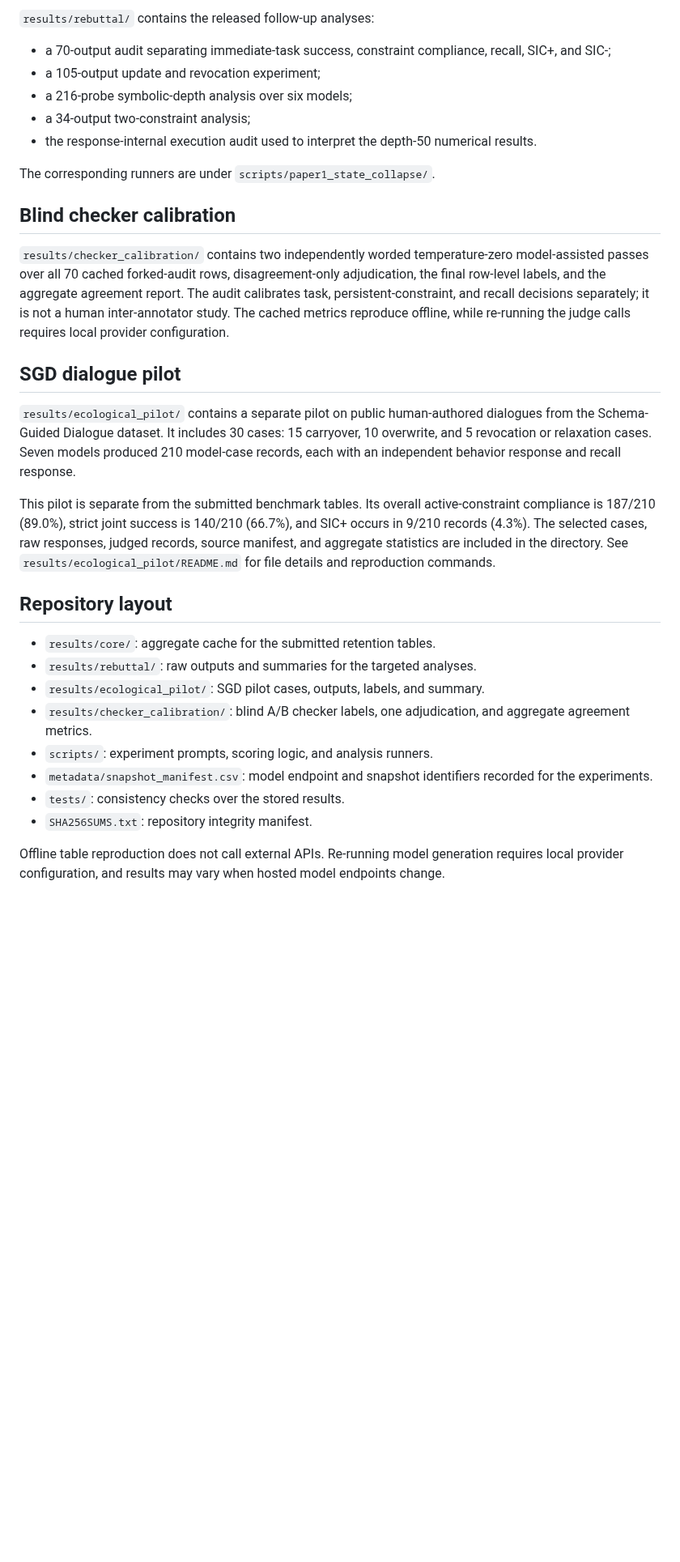
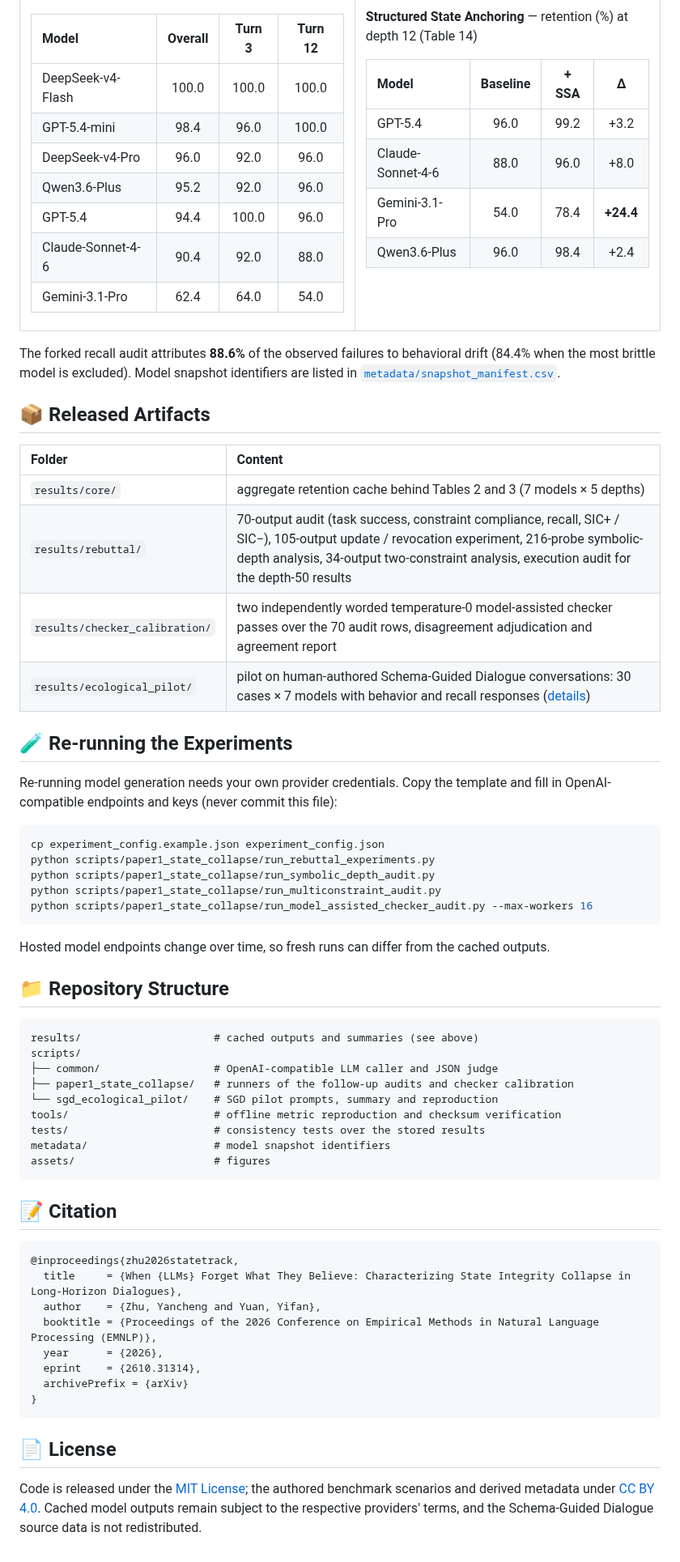
Before and after one commit to MUSE-AI-Lab/StateTrack, a Markdown page: README.md, the part around one of its changes. Shown at 81% size. GitHub-like rendering; blank space fills up the shorter version.

Commit message:
Revise README.md

````diff
--- a/README.md
+++ b/README.md
@@ -24,33 +53,80 @@ For the submitted benchmark, `results/core/collapse_curves.json` stores the aggr
 
-`results/rebuttal/` contains the released follow-up analyses:
+| Model | Overall | Turn 3 | Turn 12 |
+|:-|:-:|:-:|:-:|
+| DeepSeek-v4-Flash | 100.0 | 100.0 | 100.0 |
+| GPT-5.4-mini | 98.4 | 96.0 | 100.0 |
+| DeepSeek-v4-Pro | 96.0 | 92.0 | 96.0 |
+| Qwen3.6-Plus | 95.2 | 92.0 | 96.0 |
+| GPT-5.4 | 94.4 | 100.0 | 96.0 |
+| Claude-Sonnet-4-6 | 90.4 | 92.0 | 88.0 |
+| Gemini-3.1-Pro | 62.4 | 64.0 | 54.0 |
 
-- a 70-output audit separating immediate-task success, constraint compliance, recall, SIC+, and SIC-;
-- a 105-output update and revocation experiment;
-- a 216-probe symbolic-depth analysis over six models;
-- a 34-output two-constraint analysis;
-- the response-internal execution audit used to interpret the depth-50 numerical results.
+</td><td valign="top">
 
-The corresponding runners are under `scripts/paper1_state_collapse/`.
+**Structured State Anchoring** — retention (%) at depth 12 (Table 14)
 
-## Blind checker calibration
+| Model | Baseline | + SSA | Δ |
+|:-|:-:|:-:|:-:|
+| GPT-5.4 | 96.0 | 99.2 | +3.2 |
+| Claude-Sonnet-4-6 | 88.0 | 96.0 | +8.0 |
+| Gemini-3.1-Pro | 54.0 | 78.4 | **+24.4** |
+| Qwen3.6-Plus | 96.0 | 98.4 | +2.4 |
 
-`results/checker_calibration/` contains two independently worded temperature-zero model-assisted passes over all 70 cached forked-audit rows, disagreement-only adjudication, the final row-level labels, and the aggregate agreement report. The audit calibrates task, persistent-constraint, and recall decisions separately; it is not a human inter-annotator study. The cached metrics reproduce offline, while re-running the judge calls requires local provider configuration.
+</td></tr>
+</table>
 
-## SGD dialogue pilot
+The forked recall audit attributes **88.6%** of the observed failures to behavioral drift (84.4% when the most brittle model is excluded). Model snapshot identifiers are listed in [`metadata/snapshot_manifest.csv`](metadata/snapshot_manifest.csv).
 
-`results/ecological_pilot/` contains a separate pilot on public human-authored dialogues from the Schema-Guided Dialogue dataset. It includes 30 cases: 15 carryover, 10 overwrite, and 5 revocation or relaxation cases. Seven models produced 210 model-case records, each with an independent behavior response and recall response.
+## 📦 Released Artifacts
 
-This pilot is separate from the submitted benchmark tables. Its overall active-constraint compliance is 187/210 (89.0%), strict joint success is 140/210 (66.7%), and SIC+ occurs in 9/210 records (4.3%). The selected cases, raw responses, judged records, source manifest, and aggregate statistics are included in the directory. See `results/ecological_pilot/README.md` for file details and reproduction commands.
+| Folder | Content |
+|:-|:-|
+| `results/core/` | aggregate retention cache behind Tables 2 and 3 (7 models × 5 depths) |
+| `results/rebuttal/` | 70-output audit (task success, constraint compliance, recall, SIC+ / SIC−), 105-output update / revocation experiment, 216-probe symbolic-depth analysis, 34-output two-constraint analysis, execution audit for the depth-50 results |
+| `results/checker_calibration/` | two independently worded temperature-0 model-assisted checker passes over the 70 audit rows, disagreement adjudication and agreement report |
+| `results/ecological_pilot/` | pilot on human-authored Schema-Guided Dialogue conversations: 30 cases × 7 models with behavior and recall responses ([details](results/ecological_pilot/README.md)) |
 
-## Repository layout
+## 🧪 Re-running the Experiments
 
-- `results/core/`: aggregate cache for the submitted retention tables.
-- `results/rebuttal/`: raw outputs and summaries for the targeted analyses.
-- `results/ecological_pilot/`: SGD pilot cases, outputs, labels, and summary.
-- `results/checker_calibration/`: blind A/B checker labels, one adjudication, and aggregate agreement metrics.
-- `scripts/`: experiment prompts, scoring logic, and analysis runners.
-- `metadata/snapshot_manifest.csv`: model endpoint and snapshot identifiers recorded for the experiments.
-- `tests/`: consistency checks over the stored results.
-- `SHA256SUMS.txt`: repository integrity manifest.
+Re-running model generation needs your own provider credentials. Copy the template and fill in OpenAI-compatible endpoints and keys (never commit this file):
 
-Offline table reproduction does not call external APIs. Re-running model generation requires local provider configuration, and results may vary when hosted model endpoints change.
+```bash
+cp experiment_config.example.json experiment_config.json
+python scripts/paper1_state_collapse/run_rebuttal_experiments.py
+python scripts/paper1_state_collapse/run_symbolic_depth_audit.py
+python scripts/paper1_state_collapse/run_multiconstraint_audit.py
+python scripts/paper1_state_collapse/run_model_assisted_checker_audit.py --max-workers 16
+```
+
+Hosted model endpoints change over time, so fresh runs can differ from the cached outputs.
+
+## 📁 Repository Structure
+
+```text
+results/                     # cached outputs and summaries (see above)
+scripts/
+├── common/                  # OpenAI-compatible LLM caller and JSON judge
+├── paper1_state_collapse/   # runners of the follow-up audits and checker calibration
+└── sgd_ecological_pilot/    # SGD pilot prompts, summary and reproduction
+tools/                       # offline metric reproduction and checksum verification
+tests/                       # consistency tests over the stored results
+metadata/                    # model snapshot identifiers
+assets/                      # figures
+```
+
+## 📝 Citation
+
+```bibtex
+@inproceedings{zhu2026statetrack,
+  title     = {When {LLMs} Forget What They Believe: Characterizing State Integrity Collapse in Long-Horizon Dialogues},
+  author    = {Zhu, Yancheng and Yuan, Yifan},
+  booktitle = {Proceedings of the 2026 Conference on Empirical Methods in Natural Language Processing (EMNLP)},
+  year      = {2026},
+  eprint    = {2610.31314},
+  archivePrefix = {arXiv}
+}
+```
+
+## 📄 License
+
+Code is released under the [MIT License](LICENSE); the authored benchmark scenarios and derived metadata under [CC BY 4.0](LICENSE_DATA_AND_CODE.txt). Cached model outputs remain subject to the respective providers' terms, and the Schema-Guided Dialogue source data is not redistributed.
````
Also changed, not shown: other parts of README.md (+41 -12 lines), assets/protocol.jpg (added).
